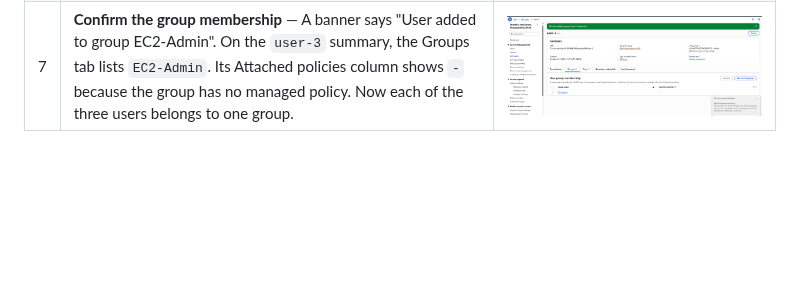
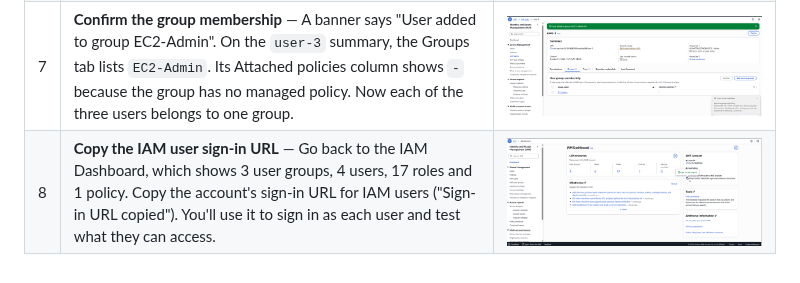
Before and after one commit to whammofficial/IAM-lab, a Markdown page: README.md, the part around the change. GitHub-like rendering; pictures changed too: screenshots/08-copy-sign-in-url.png (added); blank space fills up the shorter version.

Commit message:
Add step 8: copy IAM user sign-in URL
Co-Authored-By: Claude Opus 5.5 <noreply@anthropic.com>
Claude-Session: https://claude.ai/code/session_01BL67fmxKmsQx4iib1Aqb4v

```diff
--- a/README.md
+++ b/README.md
@@ -15,3 +15,4 @@ Screenshots are stored in [`screenshots/`](screenshots/) and listed here in orde
 | 5 | **Confirm the group membership** — A banner says "User added to group EC2-Support". On the `user-2` summary, the Groups tab lists `EC2-Support` with `AmazonEC2ReadOnlyAccess`. | ![user-2 in EC2-Support](screenshots/05-user-2-in-ec2-support.png) |
 | 6 | **Add user-3 to the EC2-Admin group** — On `user-3`, choose "Add user to groups" and select `EC2-Admin`. This group shows no managed policy in the list. Its permissions come from an inline policy, which allows more EC2 actions than read-only. | ![Add user-3 to EC2-Admin](screenshots/06-add-user-3-to-ec2-admin.png) |
 | 7 | **Confirm the group membership** — A banner says "User added to group EC2-Admin". On the `user-3` summary, the Groups tab lists `EC2-Admin`. Its Attached policies column shows `-` because the group has no managed policy. Now each of the three users belongs to one group. | ![user-3 in EC2-Admin](screenshots/07-user-3-in-ec2-admin.png) |
+| 8 | **Copy the IAM user sign-in URL** — Go back to the IAM Dashboard, which shows 3 user groups, 4 users, 17 roles and 1 policy. Copy the account's sign-in URL for IAM users ("Sign-in URL copied"). You'll use it to sign in as each user and test what they can access. | ![Copy sign-in URL](screenshots/08-copy-sign-in-url.png) |
```
